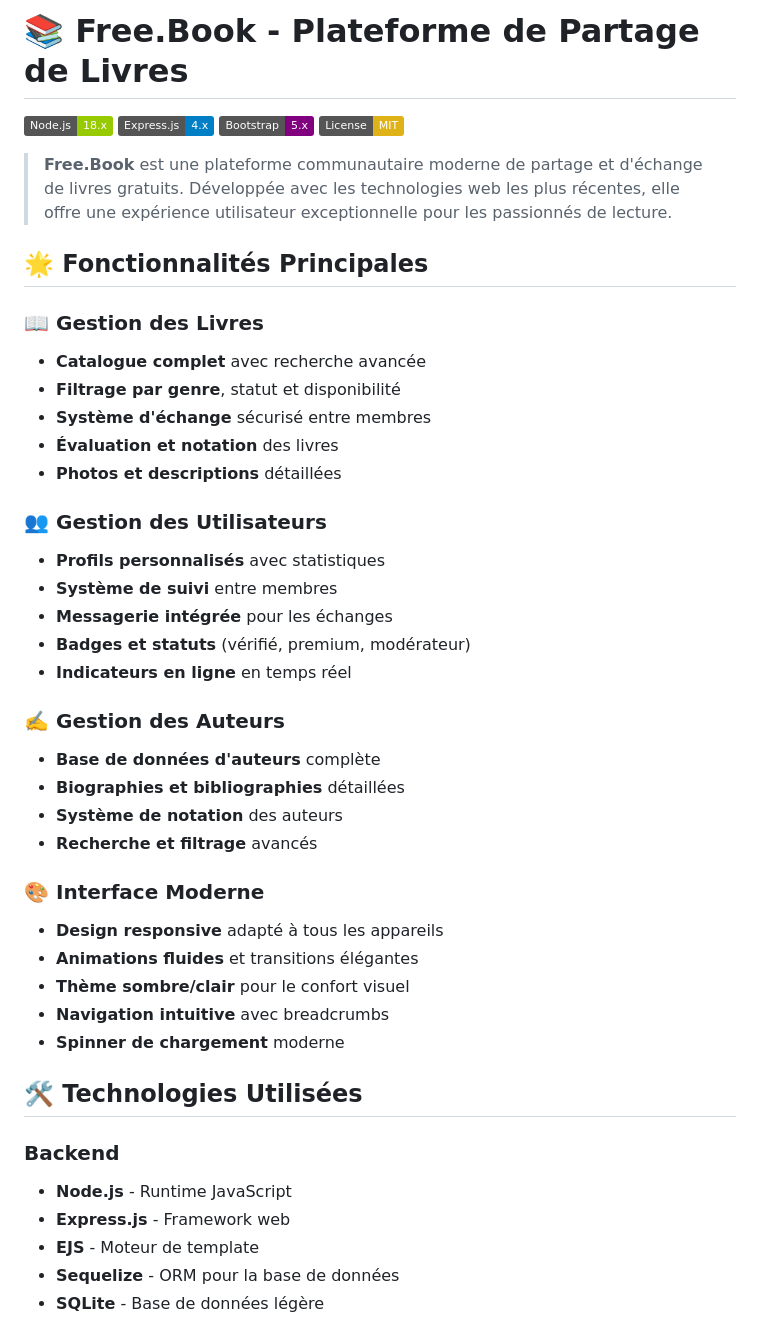
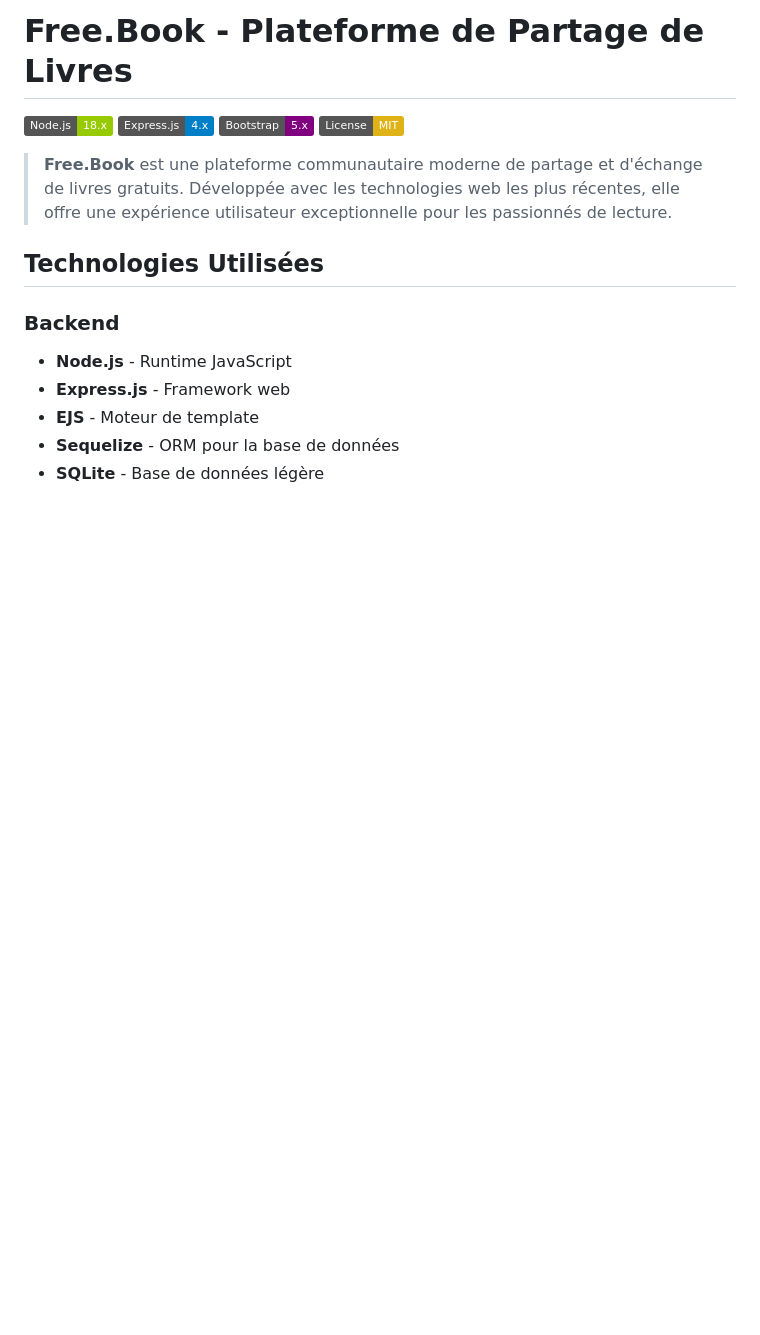
Before and after one commit to abdelHamid-saidi/Free.Book, a Markdown page: README.md, the part around one of its changes. GitHub-like rendering; badges without logos; blank space fills up the shorter version.

```diff
--- a/README.md
+++ b/README.md
@@ -1,4 +1,4 @@
-# 📚 Free.Book - Plateforme de Partage de Livres
+# Free.Book - Plateforme de Partage de Livres
 
 [![Node.js](https://img.shields.io/badge/Node.js-18.x-green.svg)](https://nodejs.org/)
 [![Express.js](https://img.shields.io/badge/Express.js-4.x-blue.svg)](https://expressjs.com/)
@@ -7,36 +7,7 @@
 
 > **Free.Book** est une plateforme communautaire moderne de partage et d'échange de livres gratuits. Développée avec les technologies web les plus récentes, elle offre une expérience utilisateur exceptionnelle pour les passionnés de lecture.
 
-## 🌟 Fonctionnalités Principales
-
-### 📖 Gestion des Livres
-- **Catalogue complet** avec recherche avancée
-- **Filtrage par genre**, statut et disponibilité
-- **Système d'échange** sécurisé entre membres
-- **Évaluation et notation** des livres
-- **Photos et descriptions** détaillées
-
-### 👥 Gestion des Utilisateurs
-- **Profils personnalisés** avec statistiques
-- **Système de suivi** entre membres
-- **Messagerie intégrée** pour les échanges
-- **Badges et statuts** (vérifié, premium, modérateur)
-- **Indicateurs en ligne** en temps réel
-
-### ✍️ Gestion des Auteurs
-- **Base de données d'auteurs** complète
-- **Biographies et bibliographies** détaillées
-- **Système de notation** des auteurs
-- **Recherche et filtrage** avancés
-
-### 🎨 Interface Moderne
-- **Design responsive** adapté à tous les appareils
-- **Animations fluides** et transitions élégantes
-- **Thème sombre/clair** pour le confort visuel
-- **Navigation intuitive** avec breadcrumbs
-- **Spinner de chargement** moderne
-
-## 🛠️ Technologies Utilisées
+## Technologies Utilisées
 
 ### Backend
 - **Node.js** - Runtime JavaScript
```
Also changed, not shown: other parts of README.md (+2 -123 lines).
